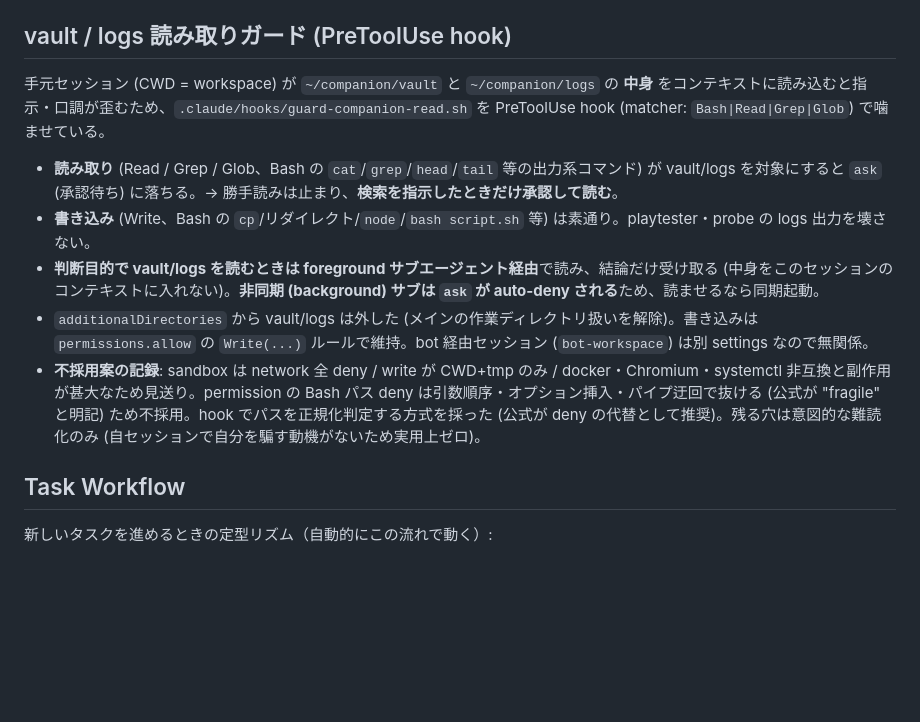
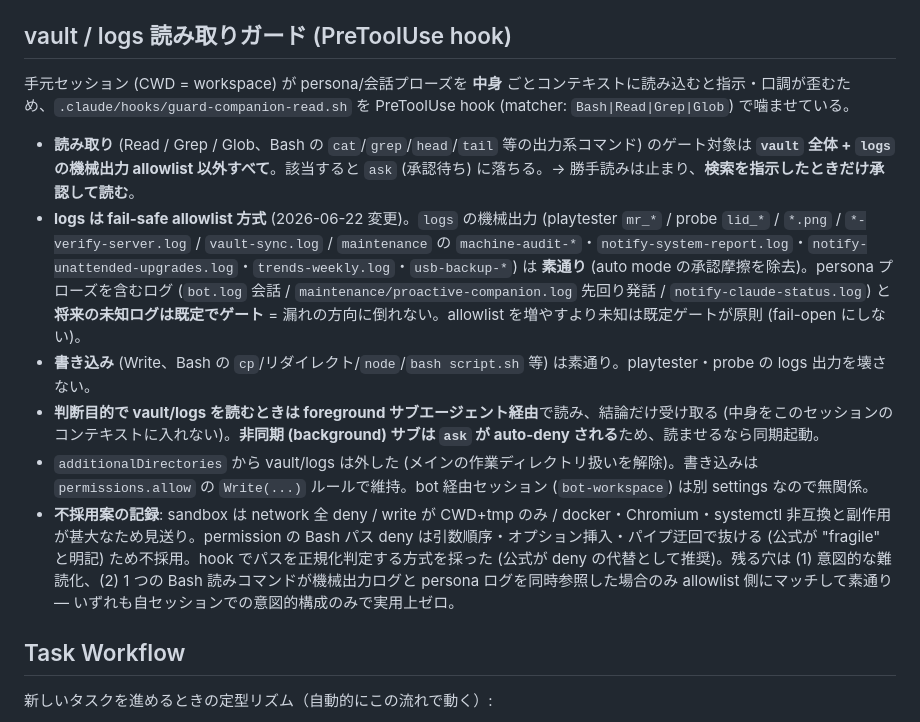
Before and after one commit to mooneclipse/companion, a Markdown page: CLAUDE.md, the part around the change. Drawn GitHub-style; blank space fills up the shorter version.

Commit message:
docs(claude): vault/logs ガード節を fail-safe allowlist 方式に追従
hook を logs 一律 ask から「vault 全体 + logs allowlist 以外ゲート」に変えたのを
CLAUDE.md に反映。機械出力の素通り対象一覧・persona/未知ログの既定ゲート方針・
Bash 同時参照の残り穴を明記。

```diff
--- a/CLAUDE.md
+++ b/CLAUDE.md
@@ -34,13 +34,14 @@ workspace 直下は **(C) ローカル git のみ（remote なし、rollback 専
 
 ## vault / logs 読み取りガード (PreToolUse hook)
 
-手元セッション (CWD = workspace) が `~/companion/vault` と `~/companion/logs` の **中身** をコンテキストに読み込むと指示・口調が歪むため、`.claude/hooks/guard-companion-read.sh` を PreToolUse hook (matcher: `Bash|Read|Grep|Glob`) で噛ませている。
+手元セッション (CWD = workspace) が persona/会話プローズを **中身** ごとコンテキストに読み込むと指示・口調が歪むため、`.claude/hooks/guard-companion-read.sh` を PreToolUse hook (matcher: `Bash|Read|Grep|Glob`) で噛ませている。
 
-- **読み取り** (Read / Grep / Glob、Bash の `cat`/`grep`/`head`/`tail` 等の出力系コマンド) が vault/logs を対象にすると `ask` (承認待ち) に落ちる。→ 勝手読みは止まり、**検索を指示したときだけ承認して読む**。
+- **読み取り** (Read / Grep / Glob、Bash の `cat`/`grep`/`head`/`tail` 等の出力系コマンド) のゲート対象は **`vault` 全体 + `logs` の機械出力 allowlist 以外すべて**。該当すると `ask` (承認待ち) に落ちる。→ 勝手読みは止まり、**検索を指示したときだけ承認して読む**。
+- **logs は fail-safe allowlist 方式** (2026-06-22 変更)。`logs` の機械出力 (playtester `mr_*` / probe `lid_*` / `*.png` / `*-verify-server.log` / `vault-sync.log` / `maintenance` の `machine-audit-*`・`notify-system-report.log`・`notify-unattended-upgrades.log`・`trends-weekly.log`・`usb-backup-*`) は **素通り** (auto mode の承認摩擦を除去)。persona プローズを含むログ (`bot.log` 会話 / `maintenance/proactive-companion.log` 先回り発話 / `notify-claude-status.log`) と **将来の未知ログは既定でゲート** = 漏れの方向に倒れない。allowlist を増やすより未知は既定ゲートが原則 (fail-open にしない)。
 - **書き込み** (Write、Bash の `cp`/リダイレクト/`node`/`bash script.sh` 等) は素通り。playtester・probe の logs 出力を壊さない。
 - **判断目的で vault/logs を読むときは foreground サブエージェント経由**で読み、結論だけ受け取る (中身をこのセッションのコンテキストに入れない)。**非同期 (background) サブは `ask` が auto-deny される**ため、読ませるなら同期起動。
 - `additionalDirectories` から vault/logs は外した (メインの作業ディレクトリ扱いを解除)。書き込みは `permissions.allow` の `Write(...)` ルールで維持。bot 経由セッション (`bot-workspace`) は別 settings なので無関係。
-- **不採用案の記録**: sandbox は network 全 deny / write が CWD+tmp のみ / docker・Chromium・systemctl 非互換と副作用が甚大なため見送り。permission の Bash パス deny は引数順序・オプション挿入・パイプ迂回で抜ける (公式が "fragile" と明記) ため不採用。hook でパスを正規化判定する方式を採った (公式が deny の代替として推奨)。残る穴は意図的な難読化のみ (自セッションで自分を騙す動機がないため実用上ゼロ)。
+- **不採用案の記録**: sandbox は network 全 deny / write が CWD+tmp のみ / docker・Chromium・systemctl 非互換と副作用が甚大なため見送り。permission の Bash パス deny は引数順序・オプション挿入・パイプ迂回で抜ける (公式が "fragile" と明記) ため不採用。hook でパスを正規化判定する方式を採った (公式が deny の代替として推奨)。残る穴は (1) 意図的な難読化、(2) 1 つの Bash 読みコマンドが機械出力ログと persona ログを同時参照した場合のみ allowlist 側にマッチして素通り — いずれも自セッションでの意図的構成のみで実用上ゼロ。
 
 ## Task Workflow
 
```
